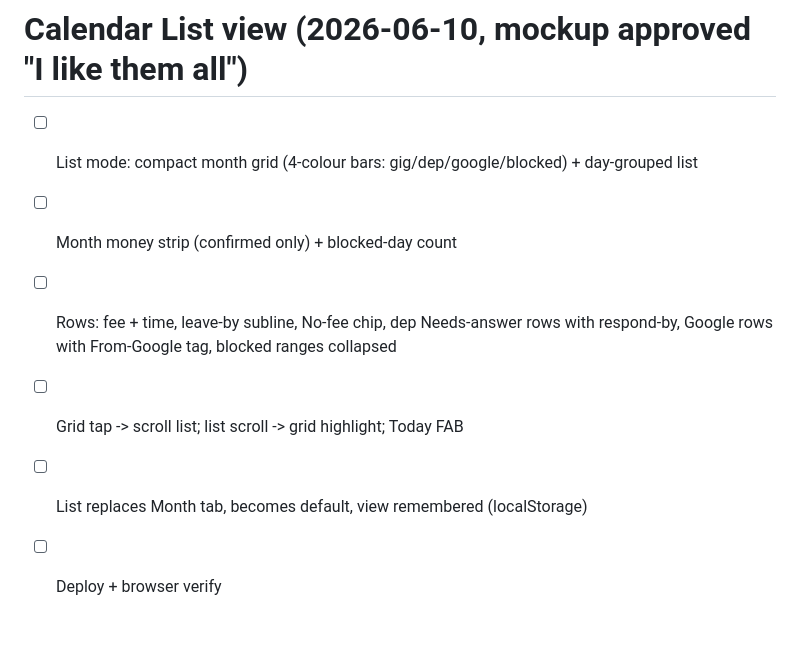
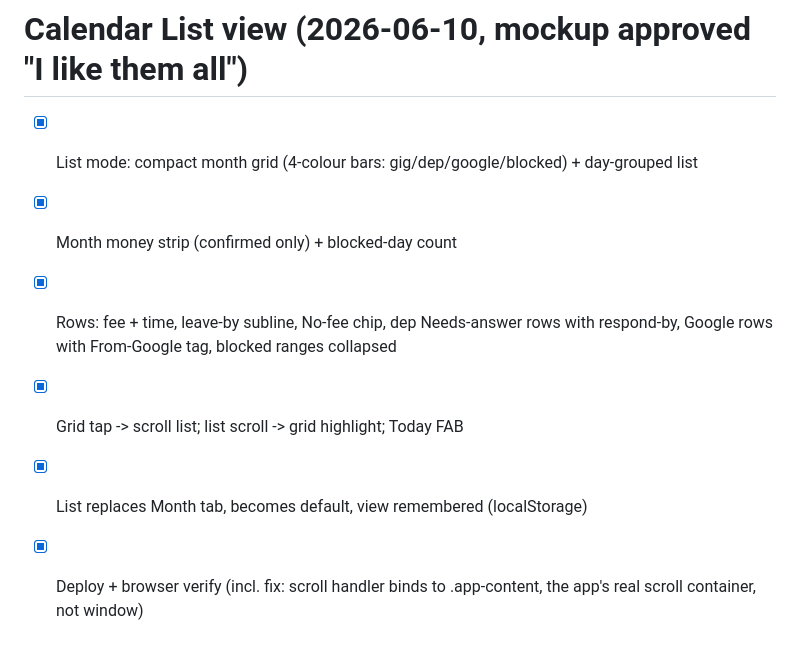
Before and after one commit to gazzgman69/trackmygigs, a Markdown page: tasks/todo.md, the part around the change. GitHub-like rendering.

Commit message:
docs: calendar list view ticked
Co-Authored-By: Claude Fable 5 <noreply@anthropic.com>

```diff
--- a/tasks/todo.md
+++ b/tasks/todo.md
@@ -45,10 +45,11 @@ rendering in the browser; 9 feature blocks total.
 
 # Calendar List view (2026-06-10, mockup approved "I like them all")
 
-- [ ] List mode: compact month grid (4-colour bars: gig/dep/google/blocked) + day-grouped list
-- [ ] Month money strip (confirmed only) + blocked-day count
-- [ ] Rows: fee + time, leave-by subline, No-fee chip, dep Needs-answer rows with respond-by,
+- [x] List mode: compact month grid (4-colour bars: gig/dep/google/blocked) + day-grouped list
+- [x] Month money strip (confirmed only) + blocked-day count
+- [x] Rows: fee + time, leave-by subline, No-fee chip, dep Needs-answer rows with respond-by,
       Google rows with From-Google tag, blocked ranges collapsed
-- [ ] Grid tap -> scroll list; list scroll -> grid highlight; Today FAB
-- [ ] List replaces Month tab, becomes default, view remembered (localStorage)
-- [ ] Deploy + browser verify
+- [x] Grid tap -> scroll list; list scroll -> grid highlight; Today FAB
+- [x] List replaces Month tab, becomes default, view remembered (localStorage)
+- [x] Deploy + browser verify (incl. fix: scroll handler binds to .app-content, the
+      app's real scroll container, not window)
```
